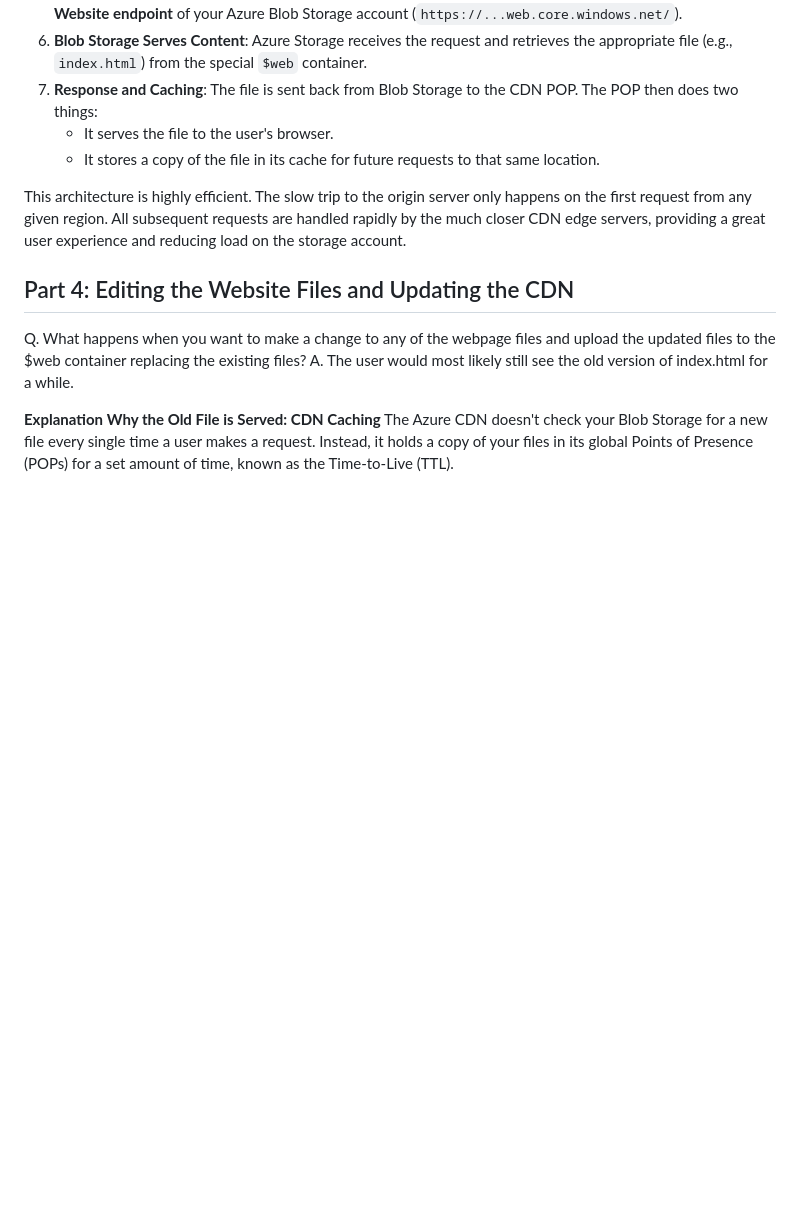
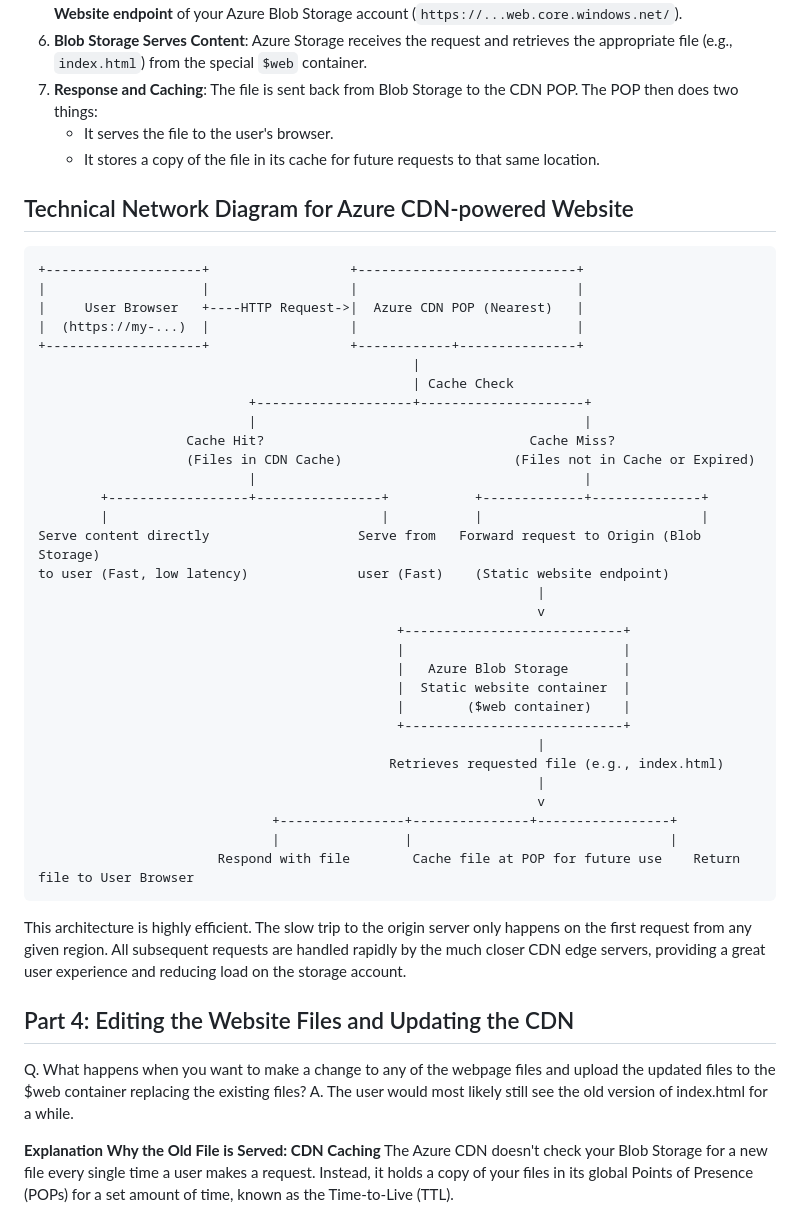
Before and after one commit to sangeet-agarwal/MS-Cloud-Projects, a Markdown page: P1 - Host a static website on Azure Blob Storage and CDN/Readme.md, the part around the change. Drawn GitHub-style; blank space fills up the shorter version.

```diff
--- a/P1 - Host a static website on Azure Blob Storage and CDN/Readme.md
+++ b/P1 - Host a static website on Azure Blob Storage and CDN/Readme.md
@@ -220,6 +220,44 @@ Here’s a breakdown of what happens when a user visits your new CDN-powered web
     * It serves the file to the user's browser.
     * It stores a copy of the file in its cache for future requests to that same location.
 
+## Technical Network Diagram for Azure CDN-powered Website
+
+
+<pre>
++--------------------+                  +----------------------------+
+|                    |                  |                            |
+|     User Browser   +----HTTP Request->|  Azure CDN POP (Nearest)   |
+|  (https://my-...)  |                  |                            |
++--------------------+                  +------------+---------------+
+                                                |
+                                                | Cache Check
+                           +--------------------+---------------------+
+                           |                                          |
+                   Cache Hit?                                  Cache Miss?
+                   (Files in CDN Cache)                      (Files not in Cache or Expired)
+                           |                                          |
+        +------------------+----------------+           +-------------+--------------+
+        |                                   |           |                            |
+Serve content directly                   Serve from   Forward request to Origin (Blob Storage)
+to user (Fast, low latency)              user (Fast)    (Static website endpoint)
+                                                                |
+                                                                v
+                                              +----------------------------+
+                                              |                            |
+                                              |   Azure Blob Storage       |
+                                              |  Static website container  |
+                                              |        ($web container)    |
+                                              +----------------------------+
+                                                                |
+                                             Retrieves requested file (e.g., index.html)
+                                                                |
+                                                                v
+                              +----------------+---------------+-----------------+
+                              |                |                                 |
+                       Respond with file        Cache file at POP for future use    Return file to User Browser
+</pre>
+
+
 This architecture is highly efficient. The slow trip to the origin server only happens on the first request from any given region. All subsequent requests are handled rapidly by the much closer CDN edge servers, providing a great user experience and reducing load on the storage account.
 
 
```
